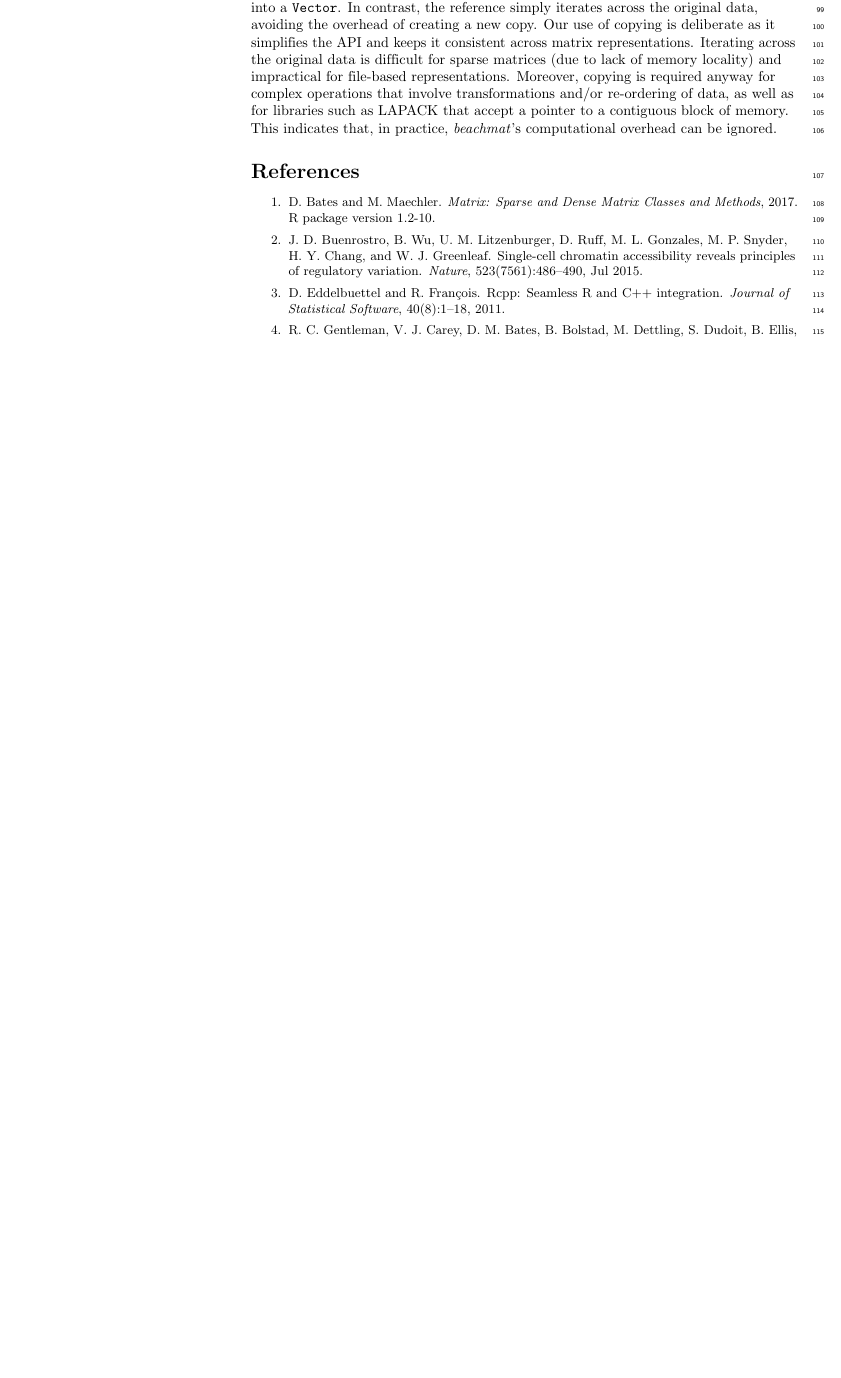
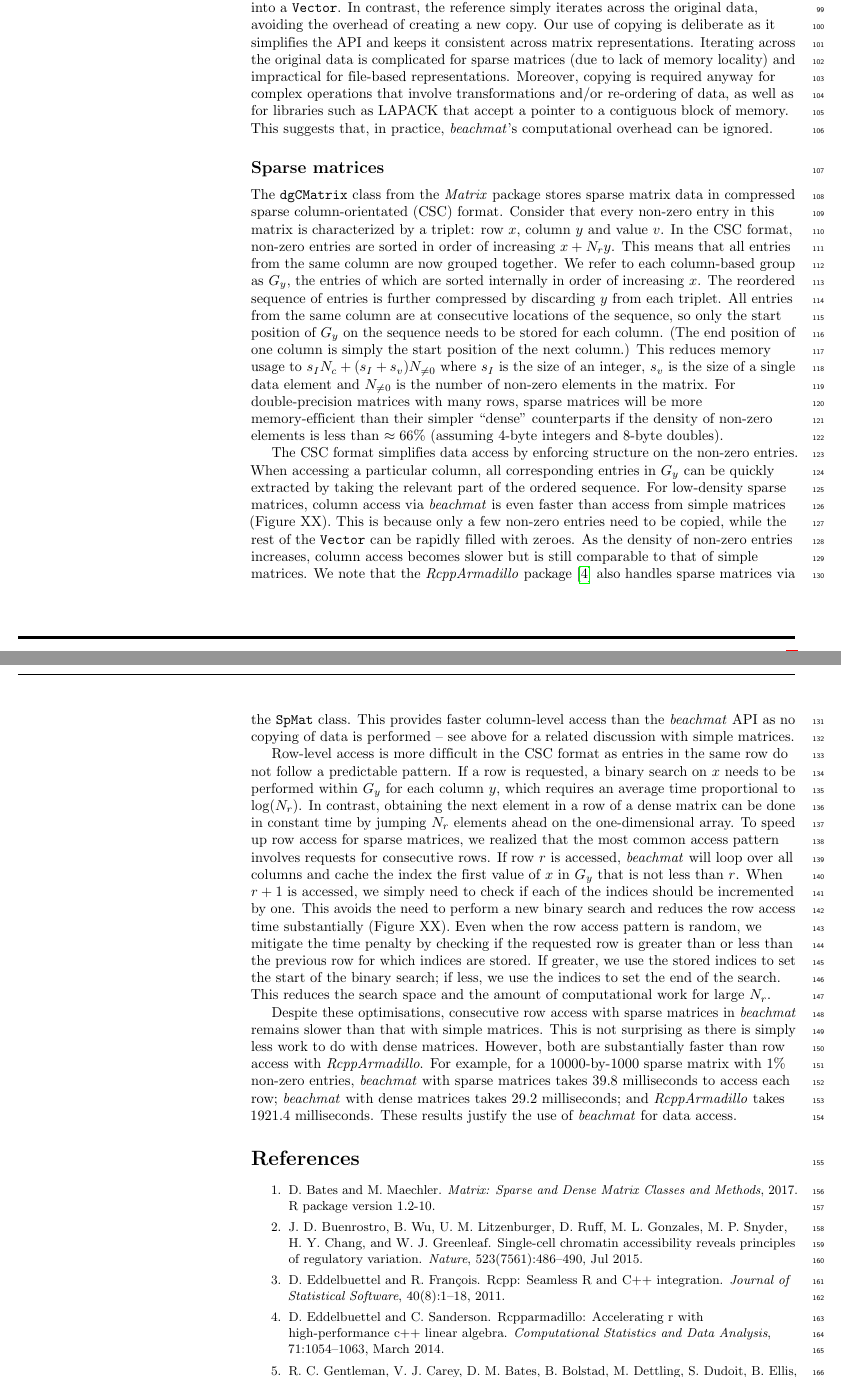
Before and after one commit to LTLA/MatrixEval2017, a LaTeX document (description/description.tex, which reads description/ref.bib): part of page 3 of 4 before the commit and two parts of pages 3 and 4 of 5 after it, the two joined at a grey line, cut so that both start at the same text, the shorter picture padded with empty space. Compiled offline with pdfLaTeX.

Commit message:
Added text for sparse matrices, fixed bug in verifier.R.

```diff
--- a/description/description.tex
+++ b/description/description.tex
@@ -183,10 +183,48 @@ This is expected as \beachmat{} is built on top of \textit{Rcpp}, so the former
 Another reason is that, at each row/column access, \beachmat{} copies the matrix data into a \code{Vector}.
 In contrast, the reference simply iterates across the original data, avoiding the overhead of creating a new copy.
 Our use of copying is deliberate as it simplifies the API and keeps it consistent across matrix representations.
-Iterating across the original data is difficult for sparse matrices (due to lack of memory locality) and impractical for file-based representations.
+Iterating across the original data is complicated for sparse matrices (due to lack of memory locality) and impractical for file-based representations.
 Moreover, copying is required anyway for complex operations that involve transformations and/or re-ordering of data, as well as for libraries such as LAPACK that accept a pointer to a contiguous block of memory.
-This indicates that, in practice, \beachmat{}'s computational overhead can be ignored.
+This suggests that, in practice, \beachmat{}'s computational overhead can be ignored.
 
+\subsection*{Sparse matrices}
+The \code{dgCMatrix} class from the \textit{Matrix} package stores sparse matrix data in compressed sparse column-orientated (CSC) format.
+Consider that every non-zero entry in this matrix is characterized by a triplet: row $x$, column $y$ and value $v$.
+In the CSC format, non-zero entries are sorted in order of increasing $x + N_ry$.
+This means that all entries from the same column are now grouped together.
+We refer to each column-based group as $G_y$, the entries of which are sorted internally in order of increasing $x$.
+The reordered sequence of entries is further compressed by discarding $y$ from each triplet.
+All entries from the same column are at consecutive locations of the sequence, so only the start position of $G_y$ on the sequence needs to be stored for each column.
+(The end position of one column is simply the start position of the next column.)
+This reduces memory usage to $s_IN_c + (s_I + s_v) N_{\ne 0}$ where $s_I$ is the size of an integer, $s_v$ is the size of a single data element and $N_{\ne 0}$ is the number of non-zero elements in the matrix.
+For double-precision matrices with many rows, sparse matrices will be more memory-efficient than their simpler ``dense'' counterparts if the density of non-zero elements is less than $\approx66$\% (assuming 4-byte integers and 8-byte doubles).
+
+% Drops down to 33% for integer matrices, as Matrix needs to convert them to double-precision.
+
+The CSC format simplifies data access by enforcing structure on the non-zero entries.
+When accessing a particular column, all corresponding entries in $G_y$ can be quickly extracted by taking the relevant part of the ordered sequence.
+For low-density sparse matrices, column access via \beachmat{} is even faster than access from simple matrices (Figure XX).
+This is because only a few non-zero entries need to be copied, while the rest of the \code{Vector} can be rapidly filled with zeroes.
+As the density of non-zero entries increases, column access becomes slower but is still comparable to that of simple matrices.
+We note that the \textit{RcppArmadillo} package \cite{eddelbuettel2014arma} also handles sparse matrices via the \code{SpMat} class.
+This provides faster column-level access than the \beachmat{} API as no copying of data is performed -- see above for a related discussion with simple matrices.
+
+Row-level access is more difficult in the CSC format as entries in the same row do not follow a predictable pattern.
+If a row is requested, a binary search on $x$ needs to be performed within $G_y$ for each column $y$, which requires an average time proportional to $\log(N_r)$.
+In contrast, obtaining the next element in a row of a dense matrix can be done in constant time by jumping $N_r$ elements ahead on the one-dimensional array.
+To speed up row access for sparse matrices, we realized that the most common access pattern involves requests for consecutive rows.
+If row $r$ is accessed, \beachmat{} will loop over all columns and cache the index the first value of $x$ in $G_y$ that is not less than $r$.
+When $r+1$ is accessed, we simply need to check if each of the indices should be incremented by one.
+This avoids the need to perform a new binary search and reduces the row access time substantially (Figure XX).
+Even when the row access pattern is random, we mitigate the time penalty by checking if the requested row is greater than or less than the previous row for which indices are stored.
+If greater, we use the stored indices to set the start of the binary search; if less, we use the indices to set the end of the search.
+This reduces the search space and the amount of computational work for large $N_r$.
+
+Despite these optimisations, consecutive row access with sparse matrices in \beachmat{} remains slower than that with simple matrices.
+This is not surprising as there is simply less work to do with dense matrices.
+However, both are substantially faster than row access with \textit{RcppArmadillo}.
+For example, for a 10000-by-1000 sparse matrix with 1\% non-zero entries, \beachmat{} with sparse matrices takes 39.8 milliseconds to access each row; \beachmat{} with dense matrices takes 29.2 milliseconds; and \textit{RcppArmadillo} takes 1921.4 milliseconds.
+These results justify the use of \beachmat{} for data access.
 
 {\small
     \bibliography{ref}
--- a/description/ref.bib
+++ b/description/ref.bib
@@ -135,0 +140,7 @@
+    journal = {Computational Statistics and Data Analysis},
+    year = {2014},
+    volume = {71},
+    month = {March},
+    pages = {1054--1063},
+    url = {http://dx.doi.org/10.1016/j.csda.2013.02.005},
+}
```
Also changed, not shown: description/ref.bib (4 more changed lines), 1 other file.
